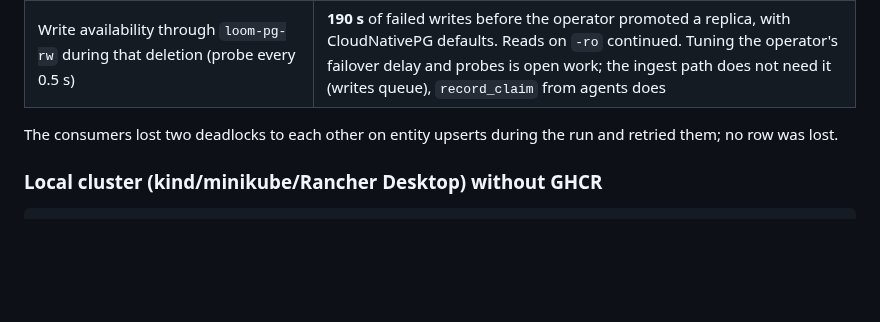
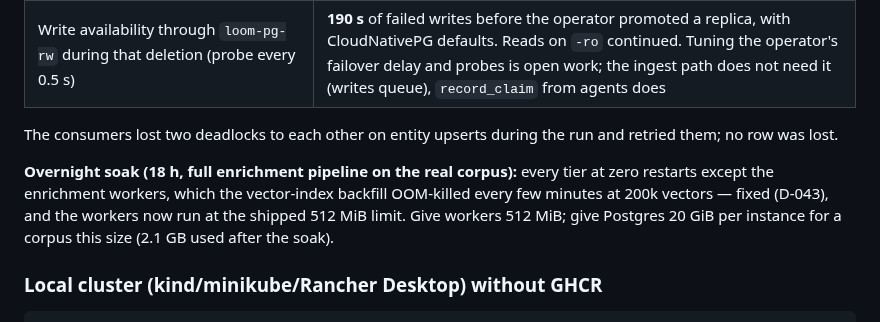
Before and after one commit to seahop/loomctx, a Markdown page: deploy/README.md, the part around the change. Drawn GitHub-style; blank space fills up the shorter version.

Commit message:
docs: overnight soak findings — backfill OOM, structured-first resolution, dossiers on synthetic hosts, extraction type vocabulary; roadmap items; deploy guide sizing

````diff
--- a/deploy/README.md
+++ b/deploy/README.md
@@ -145,6 +145,13 @@ cloud enforces that a laptop cluster does not, and the recipe for each:
 The consumers lost two deadlocks to each other on entity upserts during
 the run and retried them; no row was lost.
 
+**Overnight soak (18 h, full enrichment pipeline on the real corpus):**
+every tier at zero restarts except the enrichment workers, which the
+vector-index backfill OOM-killed every few minutes at 200k vectors —
+fixed (D-043), and the workers now run at the shipped 512 MiB limit. Give
+workers 512 MiB; give Postgres 20 GiB per instance for a corpus this size
+(2.1 GB used after the soak).
+
 ### Local cluster (kind/minikube/Rancher Desktop) without GHCR
 
 ```bash
````
Also changed, not shown: docs/decisions.md (+32 -0 lines), docs/roadmap.md (+6 -0 lines).
